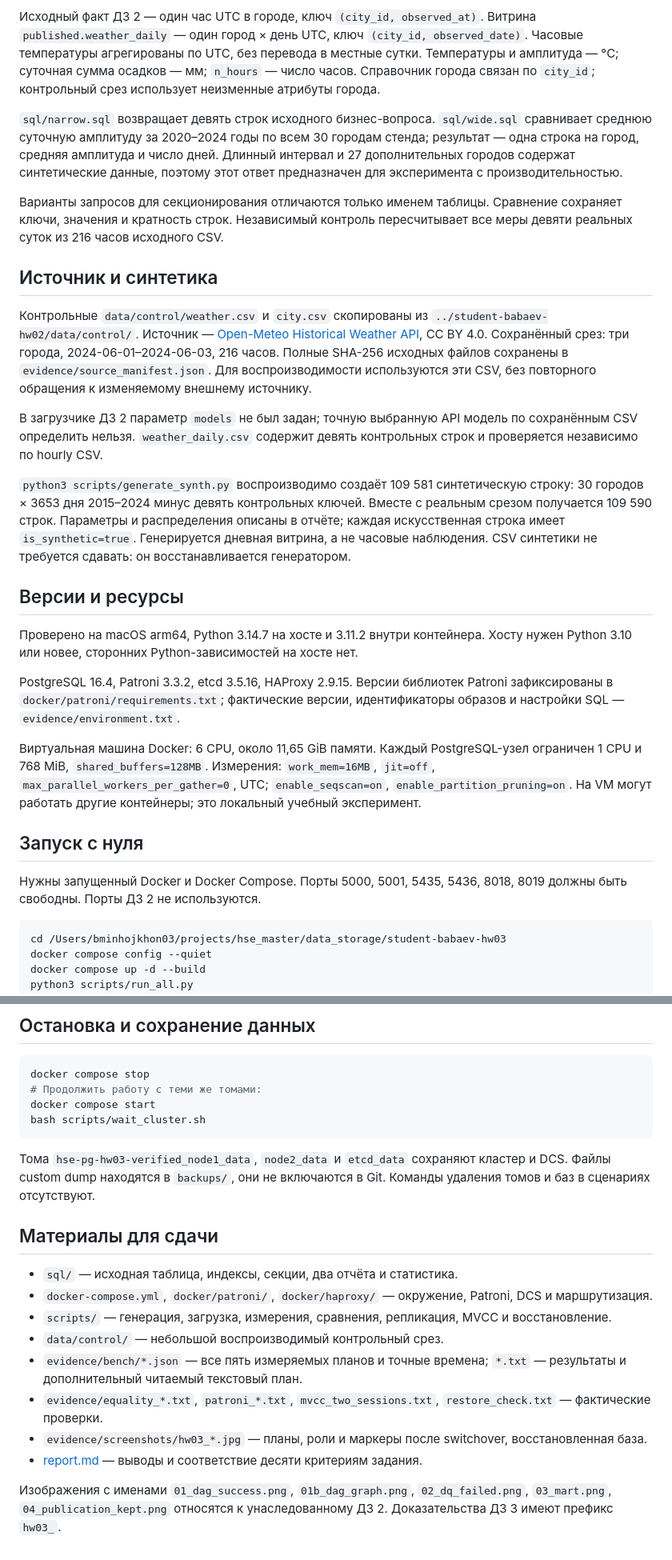
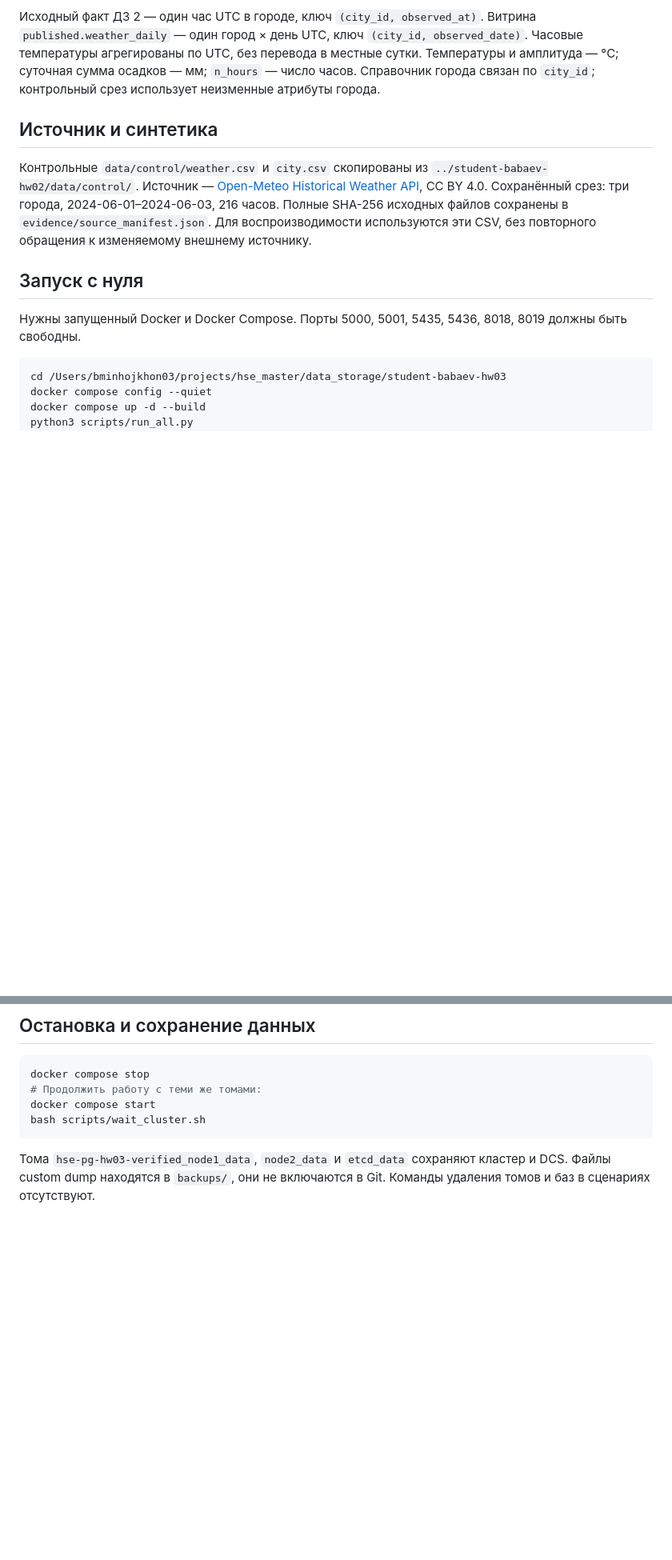
Before and after one commit to Minhojkhon-Babaev/student-babaev-hw03, a Markdown page: README.md, 2 parts joined by grey strips. Shown at 80% size. Rendered like a GitHub page; blank space fills up the shorter version.

Commit message:
Сократить README по запросу

````diff
--- a/README.md
+++ b/README.md
@@ -10,29 +10,13 @@
 
 Исходный факт ДЗ 2 — один час UTC в городе, ключ `(city_id, observed_at)`. Витрина `published.weather_daily` — один город × день UTC, ключ `(city_id, observed_date)`. Часовые температуры агрегированы по UTC, без перевода в местные сутки. Температуры и амплитуда — °C; суточная сумма осадков — мм; `n_hours` — число часов. Справочник города связан по `city_id`; контрольный срез использует неизменные атрибуты города.
 
-`sql/narrow.sql` возвращает девять строк исходного бизнес-вопроса. `sql/wide.sql` сравнивает среднюю суточную амплитуду за 2020–2024 годы по всем 30 городам стенда; результат — одна строка на город, средняя амплитуда и число дней. Длинный интервал и 27 дополнительных городов содержат синтетические данные, поэтому этот ответ предназначен для эксперимента с производительностью.
-
-Варианты запросов для секционирования отличаются только именем таблицы. Сравнение сохраняет ключи, значения и кратность строк. Независимый контроль пересчитывает все меры девяти реальных суток из 216 часов исходного CSV.
-
 ## Источник и синтетика
 
 Контрольные `data/control/weather.csv` и `city.csv` скопированы из `../student-babaev-hw02/data/control/`. Источник — [Open-Meteo Historical Weather API](https://open-meteo.com/en/docs/historical-weather-api), CC BY 4.0. Сохранённый срез: три города, 2024-06-01–2024-06-03, 216 часов. Полные SHA-256 исходных файлов сохранены в `evidence/source_manifest.json`. Для воспроизводимости используются эти CSV, без повторного обращения к изменяемому внешнему источнику.
 
-В загрузчике ДЗ 2 параметр `models` не был задан; точную выбранную API модель по сохранённым CSV определить нельзя. `weather_daily.csv` содержит девять контрольных строк и проверяется независимо по hourly CSV.
-
-`python3 scripts/generate_synth.py` воспроизводимо создаёт 109 581 синтетическую строку: 30 городов × 3653 дня 2015–2024 минус девять контрольных ключей. Вместе с реальным срезом получается 109 590 строк. Параметры и распределения описаны в отчёте; каждая искусственная строка имеет `is_synthetic=true`. Генерируется дневная витрина, а не часовые наблюдения. CSV синтетики не требуется сдавать: он восстанавливается генератором.
-
-## Версии и ресурсы
-
-Проверено на macOS arm64, Python 3.14.7 на хосте и 3.11.2 внутри контейнера. Хосту нужен Python 3.10 или новее, сторонних Python-зависимостей на хосте нет.
-
-PostgreSQL 16.4, Patroni 3.3.2, etcd 3.5.16, HAProxy 2.9.15. Версии библиотек Patroni зафиксированы в `docker/patroni/requirements.txt`; фактические версии, идентификаторы образов и настройки SQL — `evidence/environment.txt`.
-
-Виртуальная машина Docker: 6 CPU, около 11,65 GiB памяти. Каждый PostgreSQL-узел ограничен 1 CPU и 768 MiB, `shared_buffers=128MB`. Измерения: `work_mem=16MB`, `jit=off`, `max_parallel_workers_per_gather=0`, UTC; `enable_seqscan=on`, `enable_partition_pruning=on`. На VM могут работать другие контейнеры; это локальный учебный эксперимент.
-
 ## Запуск с нуля
 
-Нужны запущенный Docker и Docker Compose. Порты 5000, 5001, 5435, 5436, 8018, 8019 должны быть свободны. Порты ДЗ 2 не используются.
+Нужны запущенный Docker и Docker Compose. Порты 5000, 5001, 5435, 5436, 8018, 8019 должны быть свободны.
 
 ```bash
 cd /Users/bminhojkhon03/projects/hse_master/data_storage/student-babaev-hw03
@@ -84,16 +68,3 @@ bash scripts/wait_cluster.sh
 ```
 
 Тома `hse-pg-hw03-verified_node1_data`, `node2_data` и `etcd_data` сохраняют кластер и DCS. Файлы custom dump находятся в `backups/`, они не включаются в Git. Команды удаления томов и баз в сценариях отсутствуют.
-
-## Материалы для сдачи
-
-- `sql/` — исходная таблица, индексы, секции, два отчёта и статистика.
-- `docker-compose.yml`, `docker/patroni/`, `docker/haproxy/` — окружение, Patroni, DCS и маршрутизация.
-- `scripts/` — генерация, загрузка, измерения, сравнения, репликация, MVCC и восстановление.
-- `data/control/` — небольшой воспроизводимый контрольный срез.
-- `evidence/bench/*.json` — все пять измеряемых планов и точные времена; `*.txt` — результаты и дополнительный читаемый текстовый план.
-- `evidence/equality_*.txt`, `patroni_*.txt`, `mvcc_two_sessions.txt`, `restore_check.txt` — фактические проверки.
-- `evidence/screenshots/hw03_*.jpg` — планы, роли и маркеры после switchover, восстановленная база.
-- [report.md](report.md) — выводы и соответствие десяти критериям задания.
-
-Изображения с именами `01_dag_success.png`, `01b_dag_graph.png`, `02_dq_failed.png`, `03_mart.png`, `04_publication_kept.png` относятся к унаследованному ДЗ 2. Доказательства ДЗ 3 имеют префикс `hw03_`.
````
